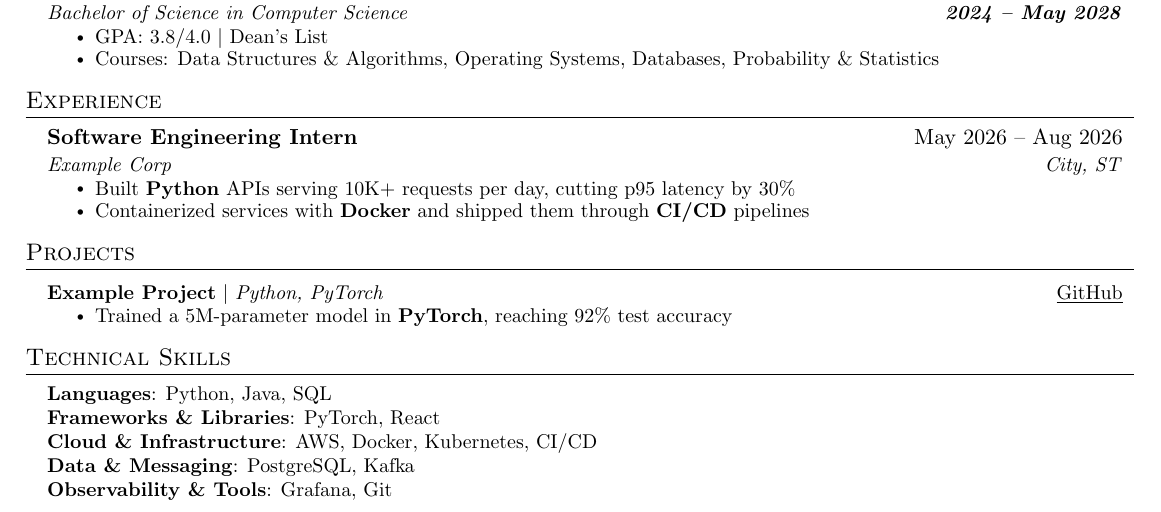
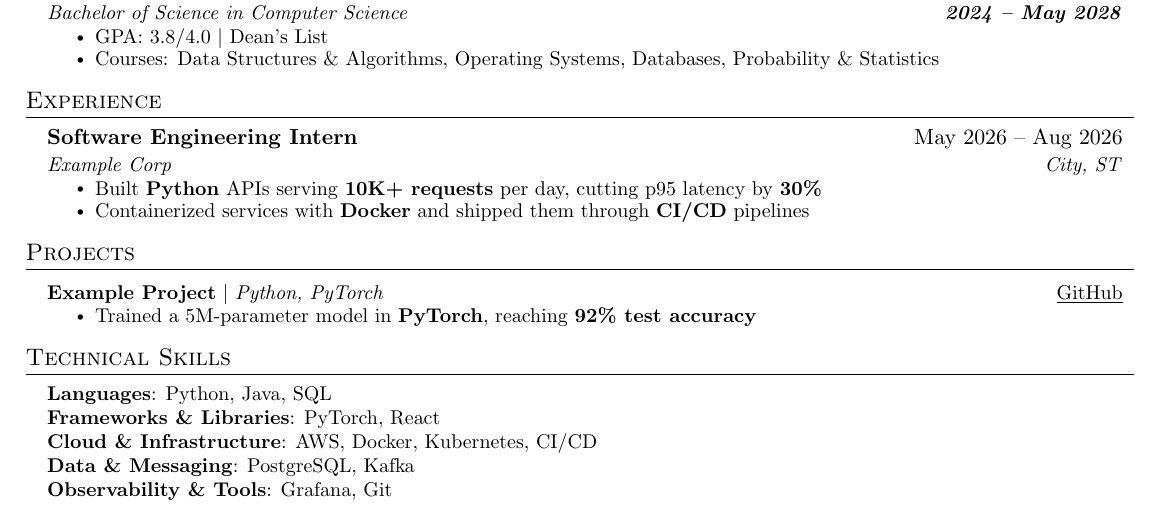
Before and after one commit to Wasif0410/job-application-skills, a LaTeX CV (skills/resume-tailor/assets/jake_template.tex): part of the page, cut so that both start at the same text. Compiled offline with pdfLaTeX.

Commit message:
resume-tailor: bold metrics in experience and project bullets

```diff
--- a/skills/resume-tailor/assets/jake_template.tex
+++ b/skills/resume-tailor/assets/jake_template.tex
@@ -146,7 +146,7 @@
       {Software Engineering Intern}{May 2026 -- Aug 2026}
       {Example Corp}{City, ST}
       \resumeItemListStart
-        \resumeItem{Built \textbf{Python} APIs serving 10K+ requests per day, cutting p95 latency by 30\%}
+        \resumeItem{Built \textbf{Python} APIs serving \textbf{10K+ requests} per day, cutting p95 latency by \textbf{30\%}}
         \resumeItem{Containerized services with \textbf{Docker} and shipped them through \textbf{CI/CD} pipelines}
       \resumeItemListEnd
 
@@ -160,7 +160,7 @@
       \resumeProjectHeading
           {\textbf{Example Project} $|$ \emph{Python, PyTorch}}{\href{https://github.com/janedoe/example}{\underline{GitHub}}}
           \resumeItemListStart
-            \resumeItem{Trained a 5M-parameter model in \textbf{PyTorch}, reaching 92\% test accuracy}
+            \resumeItem{Trained a 5M-parameter model in \textbf{PyTorch}, reaching \textbf{92\% test accuracy}}
           \resumeItemListEnd
     \resumeSubHeadingListEnd
 
```
Also changed, not shown: skills/resume-tailor/SKILL.md (+1 -0 lines).
